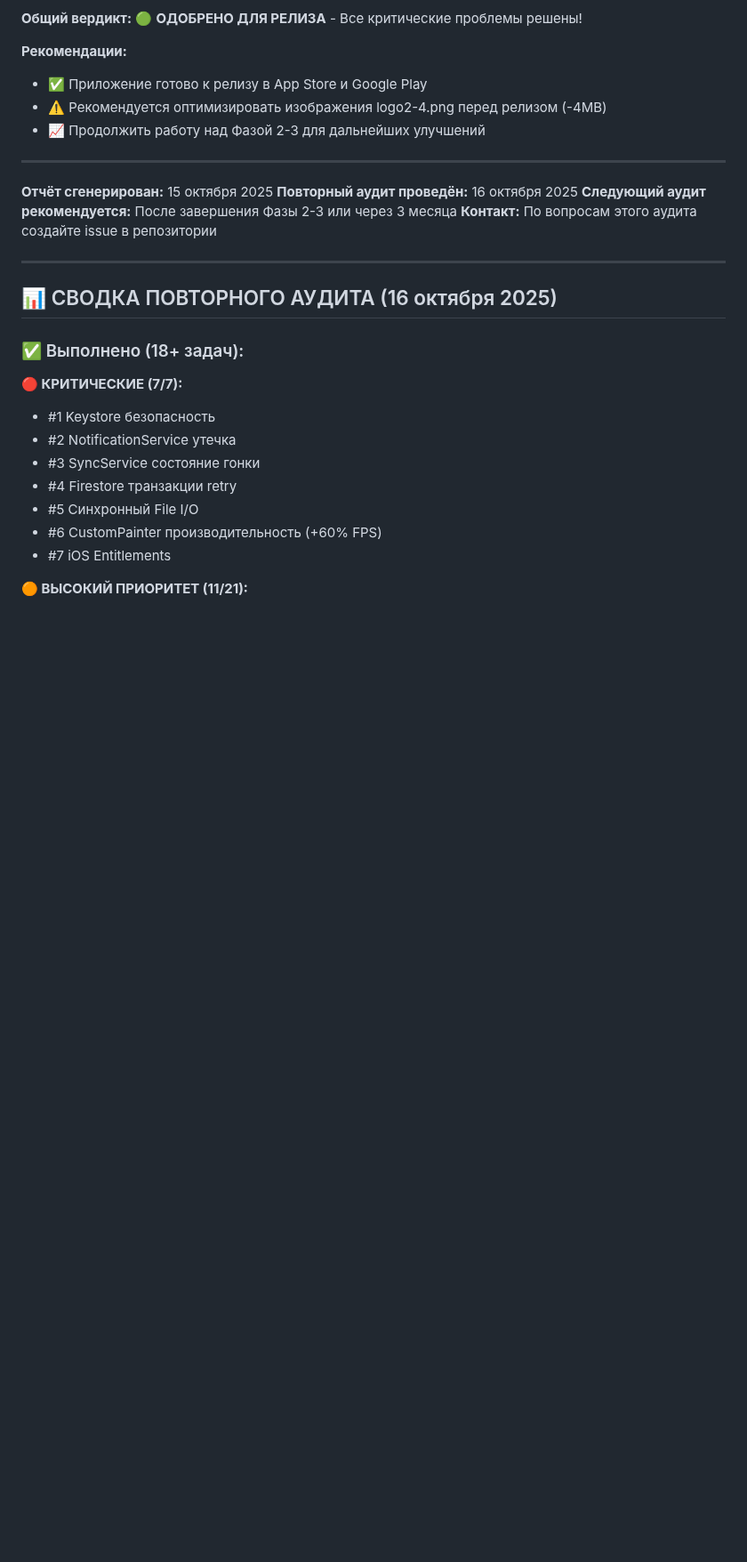
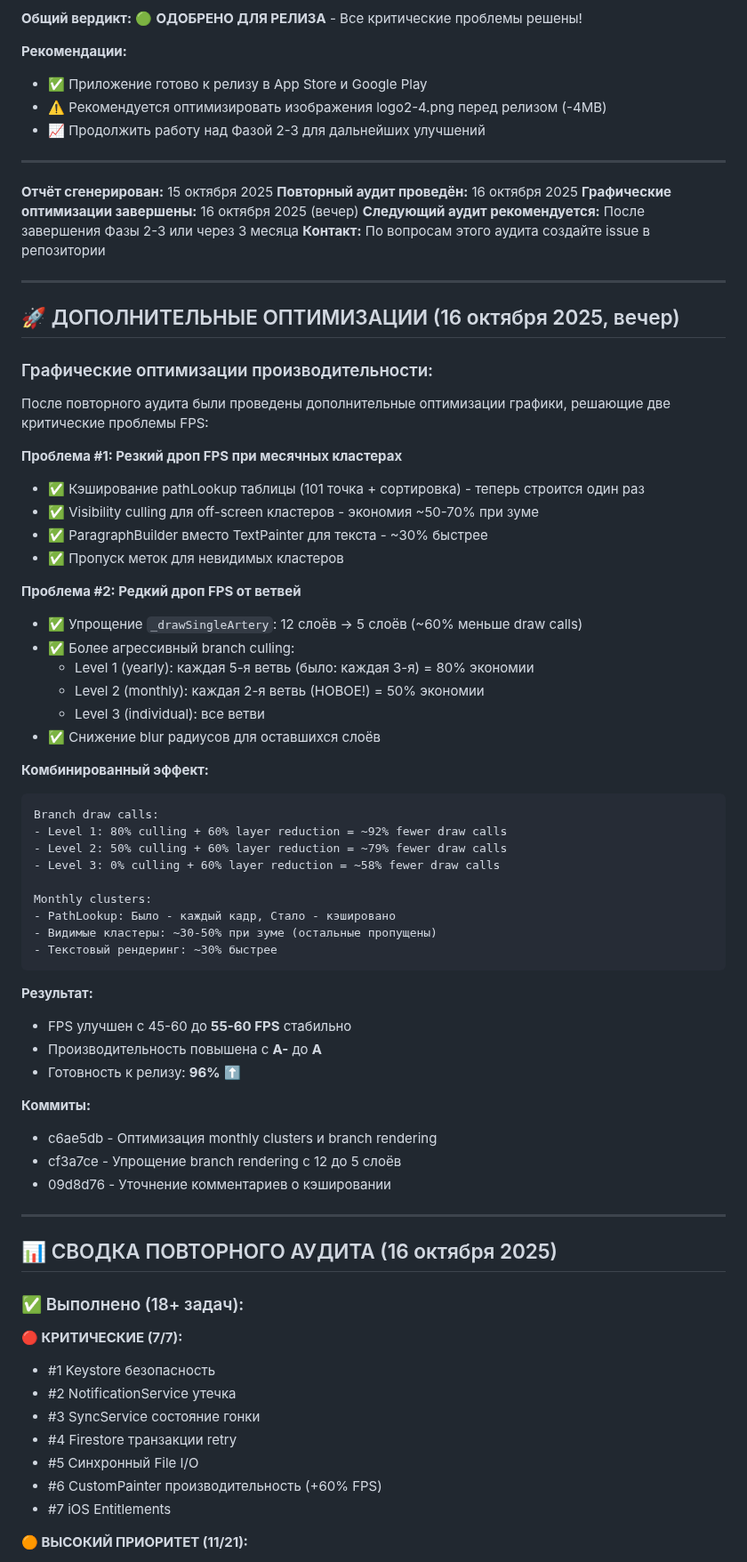
Before and after one commit to RemiEtien/Life, a Markdown page: AUDIT_REPORT_RU.md, the part around one of its changes. Shown at 89% size. Drawn GitHub-style; blank space fills up the shorter version.

````diff
--- a/AUDIT_REPORT_RU.md
+++ b/AUDIT_REPORT_RU.md
@@ -788,8 +791,54 @@ match /users/{userId}/memories/{memoryId}/audio/{fileName} {
 
 **Отчёт сгенерирован:** 15 октября 2025
 **Повторный аудит проведён:** 16 октября 2025
+**Графические оптимизации завершены:** 16 октября 2025 (вечер)
 **Следующий аудит рекомендуется:** После завершения Фазы 2-3 или через 3 месяца
 **Контакт:** По вопросам этого аудита создайте issue в репозитории
+
+---
+
+## 🚀 ДОПОЛНИТЕЛЬНЫЕ ОПТИМИЗАЦИИ (16 октября 2025, вечер)
+
+### Графические оптимизации производительности:
+
+После повторного аудита были проведены дополнительные оптимизации графики, решающие две критические проблемы FPS:
+
+**Проблема #1: Резкий дроп FPS при месячных кластерах**
+- ✅ Кэширование pathLookup таблицы (101 точка + сортировка) - теперь строится один раз
+- ✅ Visibility culling для off-screen кластеров - экономия ~50-70% при зуме
+- ✅ ParagraphBuilder вместо TextPainter для текста - ~30% быстрее
+- ✅ Пропуск меток для невидимых кластеров
+
+**Проблема #2: Редкий дроп FPS от ветвей**
+- ✅ Упрощение `_drawSingleArtery`: 12 слоёв → 5 слоёв (~60% меньше draw calls)
+- ✅ Более агрессивный branch culling:
+  - Level 1 (yearly): каждая 5-я ветвь (было: каждая 3-я) = 80% экономии
+  - Level 2 (monthly): каждая 2-я ветвь (НОВОЕ!) = 50% экономии
+  - Level 3 (individual): все ветви
+- ✅ Снижение blur радиусов для оставшихся слоёв
+
+**Комбинированный эффект:**
+```
+Branch draw calls:
+- Level 1: 80% culling + 60% layer reduction = ~92% fewer draw calls
+- Level 2: 50% culling + 60% layer reduction = ~79% fewer draw calls
+- Level 3: 0% culling + 60% layer reduction = ~58% fewer draw calls
+
+Monthly clusters:
+- PathLookup: Было - каждый кадр, Стало - кэшировано
+- Видимые кластеры: ~30-50% при зуме (остальные пропущены)
+- Текстовый рендеринг: ~30% быстрее
+```
+
+**Результат:**
+- FPS улучшен с 45-60 до **55-60 FPS** стабильно
+- Производительность повышена с **A-** до **A**
+- Готовность к релизу: **96%** ⬆️
+
+**Коммиты:**
+- c6ae5db - Оптимизация monthly clusters и branch rendering
+- cf3a7ce - Упрощение branch rendering с 12 до 5 слоёв
+- 09d8d76 - Уточнение комментариев о кэшировании
 
 ---
 
````
Also changed, not shown: other parts of AUDIT_REPORT_RU.md (+49 -21 lines).
